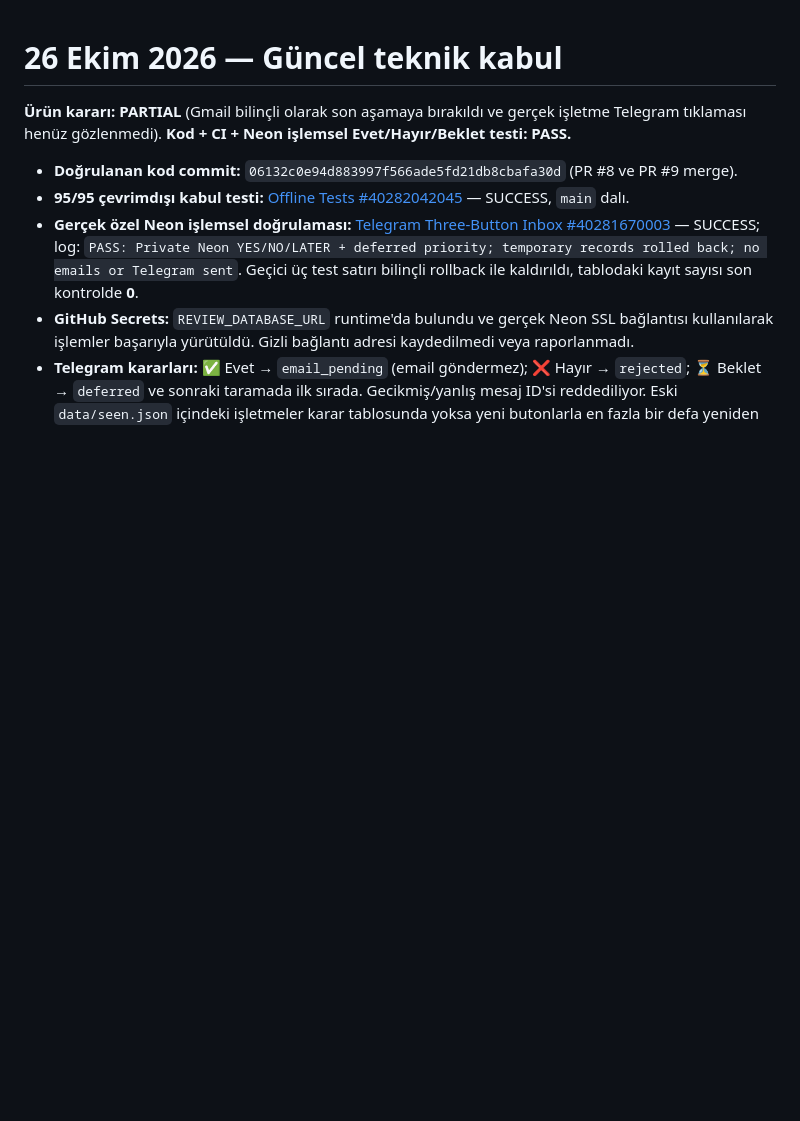
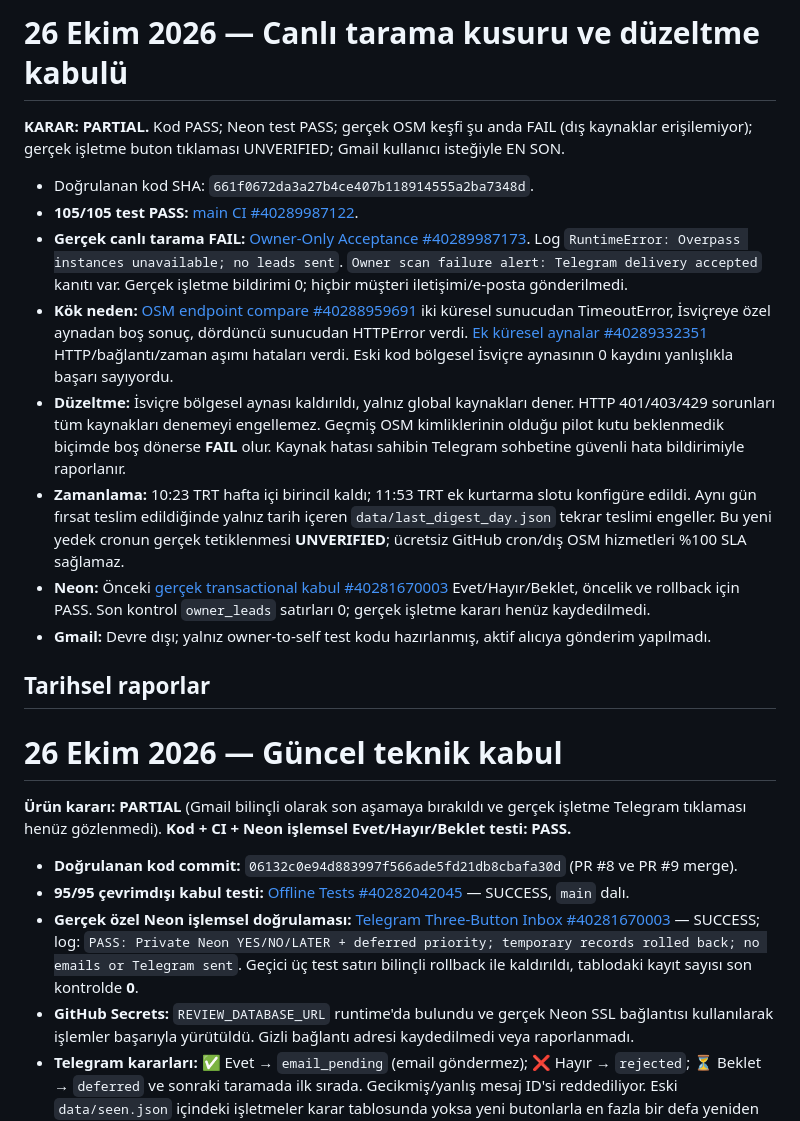
Before and after one commit to emirhankaya985-cloud/musteri-avcisi-ai, a Markdown page: docs/CODEX_TEST_RESULTS.md, the part around the change. Rendered like a GitHub page; blank space fills up the shorter version.

Commit message:
docs: report confirmed external Overpass outage, corrected fail alert and 105 passing tests

```diff
--- a/docs/CODEX_TEST_RESULTS.md
+++ b/docs/CODEX_TEST_RESULTS.md
@@ -1,3 +1,18 @@
+# 26 Ekim 2026 — Canlı tarama kusuru ve düzeltme kabulü
+
+**KARAR: PARTIAL.** Kod PASS; Neon test PASS; gerçek OSM keşfi şu anda FAIL (dış kaynaklar erişilemiyor); gerçek işletme buton tıklaması UNVERIFIED; Gmail kullanıcı isteğiyle EN SON.
+
+- Doğrulanan kod SHA: `661f0672da3a27b4ce407b118914555a2ba7348d`.
+- **105/105 test PASS:** [main CI #40289987122](https://github.com/emirhankaya985-cloud/musteri-avcisi-ai/actions/runs/40289987122).
+- **Gerçek canlı tarama FAIL:** [Owner-Only Acceptance #40289987173](https://github.com/emirhankaya985-cloud/musteri-avcisi-ai/actions/runs/40289987173). Log `RuntimeError: Overpass instances unavailable; no leads sent`. `Owner scan failure alert: Telegram delivery accepted` kanıtı var. Gerçek işletme bildirimi 0; hiçbir müşteri iletişimi/e-posta gönderilmedi.
+- **Kök neden:** [OSM endpoint compare #40288959691](https://github.com/emirhankaya985-cloud/musteri-avcisi-ai/actions/runs/40288959691) iki küresel sunucudan TimeoutError, İsviçreye özel aynadan boş sonuç, dördüncü sunucudan HTTPError verdi. [Ek küresel aynalar #40289332351](https://github.com/emirhankaya985-cloud/musteri-avcisi-ai/actions/runs/40289332351) HTTP/bağlantı/zaman aşımı hataları verdi. Eski kod bölgesel İsviçre aynasının 0 kaydını yanlışlıkla başarı sayıyordu.
+- **Düzeltme:** İsviçre bölgesel aynası kaldırıldı, yalnız global kaynakları dener. HTTP 401/403/429 sorunları tüm kaynakları denemeyi engellemez. Geçmiş OSM kimliklerinin olduğu pilot kutu beklenmedik biçimde boş dönerse **FAIL** olur. Kaynak hatası sahibin Telegram sohbetine güvenli hata bildirimiyle raporlanır.
+- **Zamanlama:** 10:23 TRT hafta içi birincil kaldı; 11:53 TRT ek kurtarma slotu konfigüre edildi. Aynı gün fırsat teslim edildiğinde yalnız tarih içeren `data/last_digest_day.json` tekrar teslimi engeller. Bu yeni yedek cronun gerçek tetiklenmesi **UNVERIFIED**; ücretsiz GitHub cron/dış OSM hizmetleri %100 SLA sağlamaz.
+- **Neon:** Önceki [gerçek transactional kabul #40281670003](https://github.com/emirhankaya985-cloud/musteri-avcisi-ai/actions/runs/40281670003) Evet/Hayır/Beklet, öncelik ve rollback için PASS. Son kontrol `owner_leads` satırları 0; gerçek işletme kararı henüz kaydedilmedi.
+- **Gmail:** Devre dışı; yalnız owner-to-self test kodu hazırlanmış, aktif alıcıya gönderim yapılmadı.
+
+## Tarihsel raporlar
+
 # 26 Ekim 2026 — Güncel teknik kabul
 
 **Ürün kararı: PARTIAL** (Gmail bilinçli olarak son aşamaya bırakıldı ve gerçek işletme Telegram tıklaması henüz gözlenmedi). **Kod + CI + Neon işlemsel Evet/Hayır/Beklet testi: PASS.**
```
